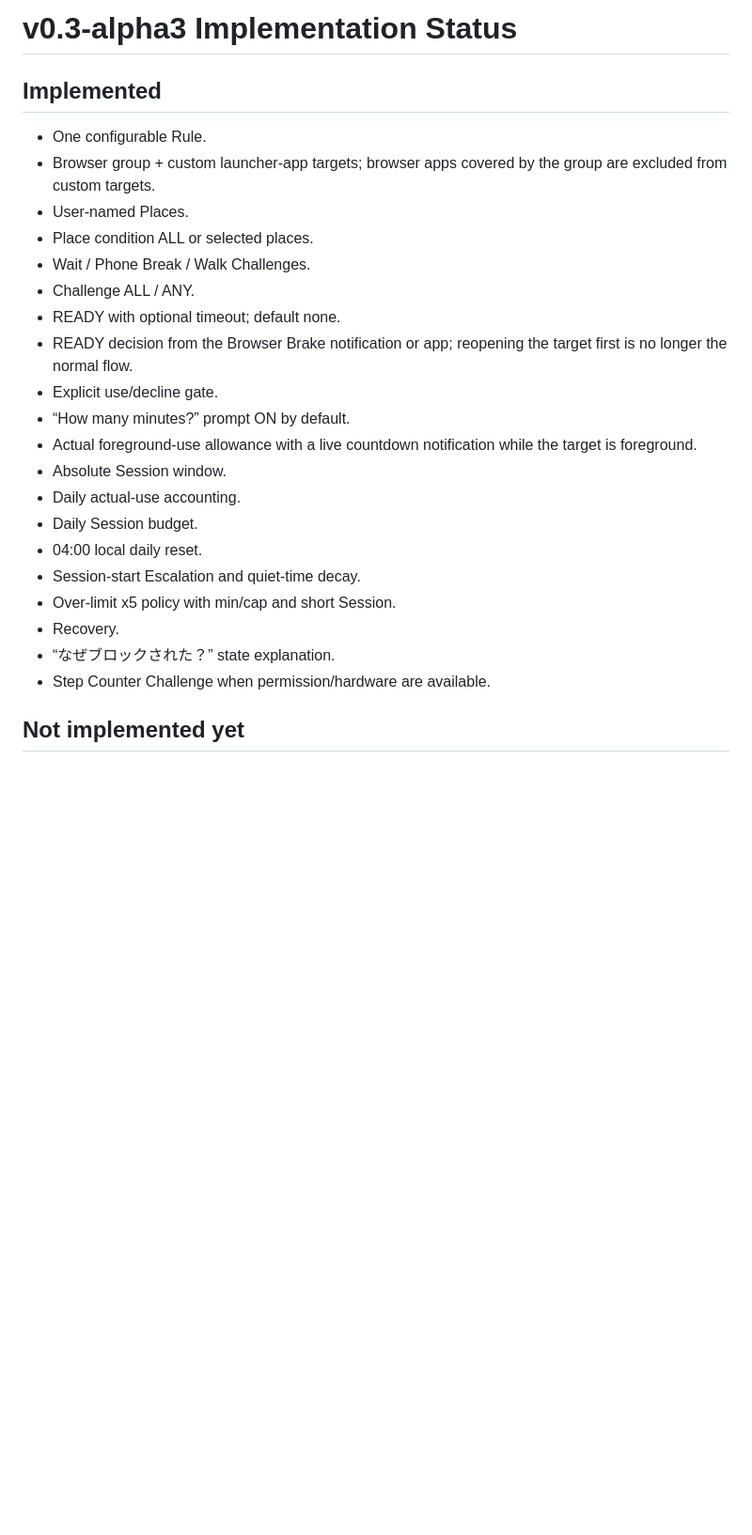
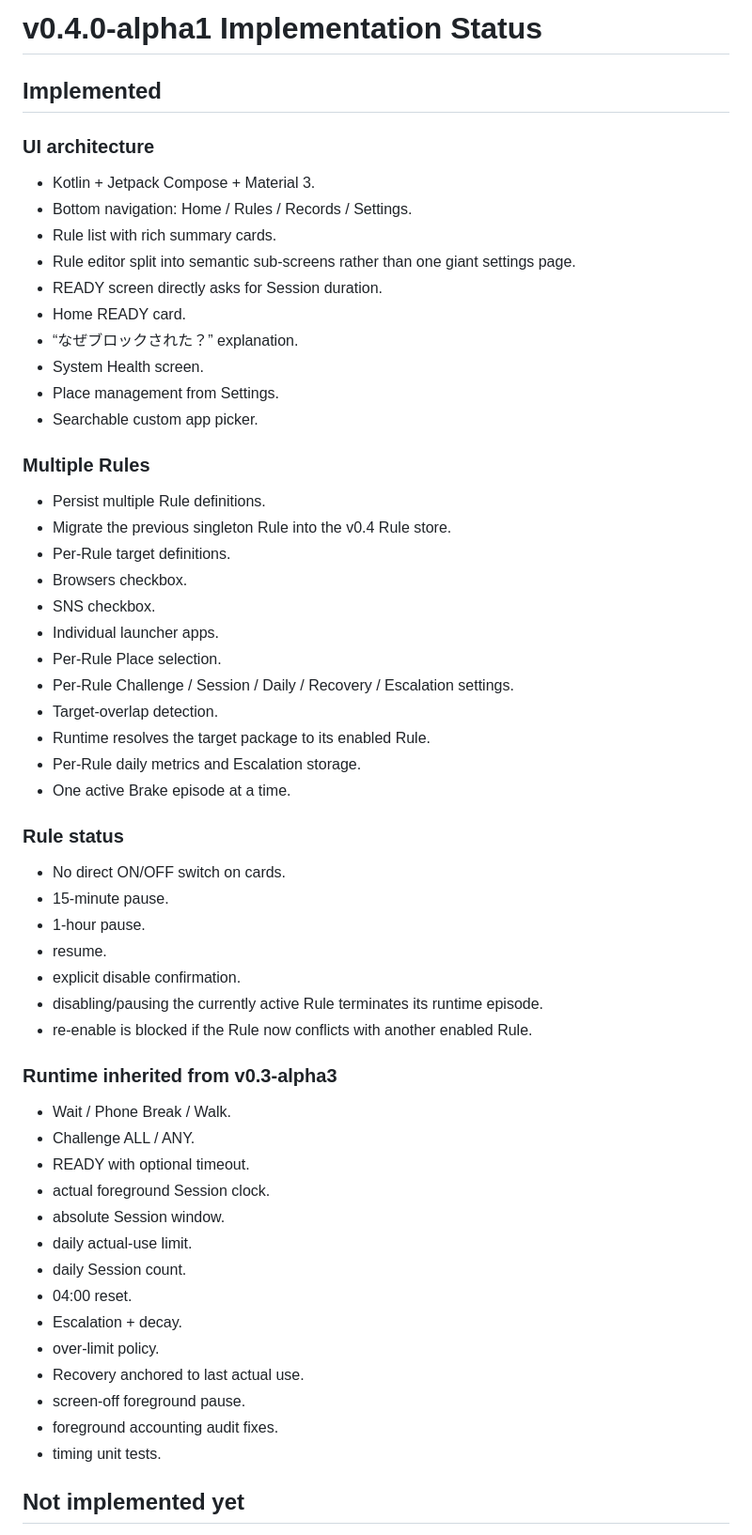
Before and after one commit to 129besan/129besan, a Markdown page: docs/IMPLEMENTATION_STATUS.md, the part around one of its changes. Shown at 94% size. Drawn GitHub-style; blank space fills up the shorter version.

```diff
--- a/docs/IMPLEMENTATION_STATUS.md
+++ b/docs/IMPLEMENTATION_STATUS.md
@@ -1,27 +1,61 @@
-# v0.3-alpha3 Implementation Status
+# v0.4.0-alpha1 Implementation Status
 
 ## Implemented
 
-- One configurable Rule.
-- Browser group + custom launcher-app targets; browser apps covered by the group are excluded from custom targets.
-- User-named Places.
-- Place condition ALL or selected places.
-- Wait / Phone Break / Walk Challenges.
+### UI architecture
+
+- Kotlin + Jetpack Compose + Material 3.
+- Bottom navigation: Home / Rules / Records / Settings.
+- Rule list with rich summary cards.
+- Rule editor split into semantic sub-screens rather than one giant settings page.
+- READY screen directly asks for Session duration.
+- Home READY card.
+- “なぜブロックされた？” explanation.
+- System Health screen.
+- Place management from Settings.
+- Searchable custom app picker.
+
+### Multiple Rules
+
+- Persist multiple Rule definitions.
+- Migrate the previous singleton Rule into the v0.4 Rule store.
+- Per-Rule target definitions.
+- Browsers checkbox.
+- SNS checkbox.
+- Individual launcher apps.
+- Per-Rule Place selection.
+- Per-Rule Challenge / Session / Daily / Recovery / Escalation settings.
+- Target-overlap detection.
+- Runtime resolves the target package to its enabled Rule.
+- Per-Rule daily metrics and Escalation storage.
+- One active Brake episode at a time.
+
+### Rule status
+
+- No direct ON/OFF switch on cards.
+- 15-minute pause.
+- 1-hour pause.
+- resume.
+- explicit disable confirmation.
+- disabling/pausing the currently active Rule terminates its runtime episode.
+- re-enable is blocked if the Rule now conflicts with another enabled Rule.
+
+### Runtime inherited from v0.3-alpha3
+
+- Wait / Phone Break / Walk.
 - Challenge ALL / ANY.
-- READY with optional timeout; default none.
-- READY decision from the Browser Brake notification or app; reopening the target first is no longer the normal flow.
-- Explicit use/decline gate.
-- “How many minutes?” prompt ON by default.
-- Actual foreground-use allowance with a live countdown notification while the target is foreground.
-- Absolute Session window.
-- Daily actual-use accounting.
-- Daily Session budget.
-- 04:00 local daily reset.
-- Session-start Escalation and quiet-time decay.
-- Over-limit x5 policy with min/cap and short Session.
-- Recovery.
-- “なぜブロックされた？” state explanation.
-- Step Counter Challenge when permission/hardware are available.
+- READY with optional timeout.
+- actual foreground Session clock.
+- absolute Session window.
+- daily actual-use limit.
+- daily Session count.
+- 04:00 reset.
+- Escalation + decay.
+- over-limit policy.
+- Recovery anchored to last actual use.
+- screen-off foreground pause.
+- foreground accounting audit fixes.
+- timing unit tests.
 
 ## Not implemented yet
 
```
Also changed, not shown: other parts of docs/IMPLEMENTATION_STATUS.md (+31 -55 lines).
